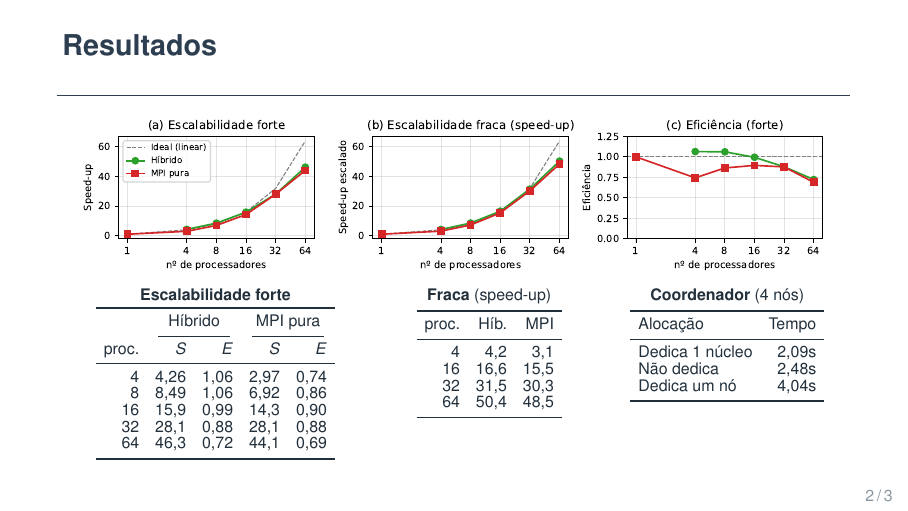
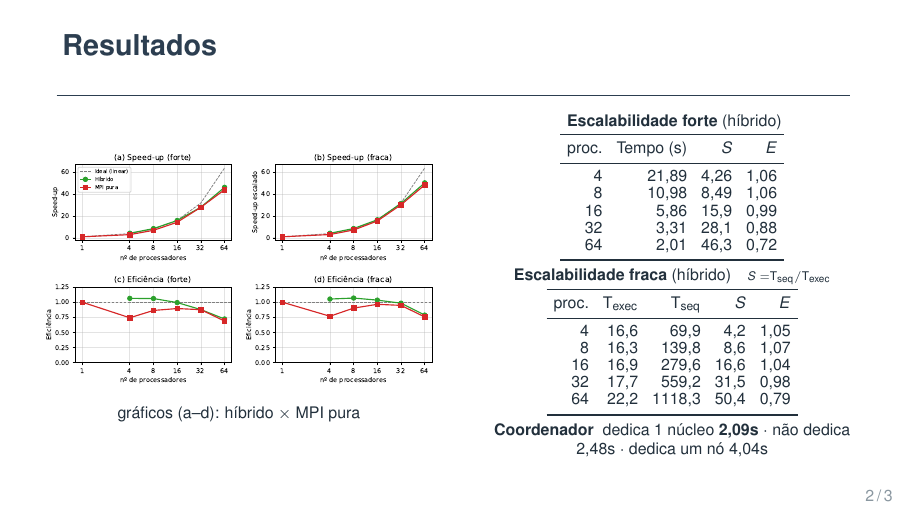
Before and after one commit to Gru935/T4-ProgramacaoParalela, LaTeX slides (slides/apresentacao.tex): page 2 of 3. Compiled offline with pdfLaTeX.

Commit message:
Slide 2: figura 2x2 (+ eficiencia fraca) e tabelas com tempo
- Adiciona 4o grafico (eficiencia fraca); figura vira 2x2 (forte/fraca S + E).
- Tabelas do hibrido com coluna Tempo; na fraca, os dois tempos (T_exec e
  T_seq) que definem o speed-up de Gustafson.
- Comparacao hibrido x MPI pura fica nos graficos (tempos brutos nao sao
  comparaveis pois as cargas diferem: hibrido max_iter=2000, MPI=1000).

Co-Authored-By: Claude Opus 4.8 (1M context) <noreply@anthropic.com>

```diff
--- a/slides/apresentacao.tex
+++ b/slides/apresentacao.tex
@@ -65,46 +65,42 @@ Carga irregular $\Rightarrow$ \textbf{balanceamento dinâmico}. Rodado em \textb
 
 % ===================== SLIDE 2 -- GRAFICOS E TABELAS =====================
 \begin{frame}{Resultados}
+\begin{columns}[c]
+\begin{column}{0.5\textwidth}
 \centering
-\includegraphics[width=0.95\linewidth]{graficos.pdf}\\[2pt]
+\includegraphics[width=\linewidth]{graficos.pdf}\\[1pt]
+{\scriptsize gráficos (a--d): híbrido $\times$ MPI pura}
+\end{column}
+\begin{column}{0.49\textwidth}
+\centering\scriptsize
+\setlength{\tabcolsep}{3.5pt}\renewcommand{\arraystretch}{0.9}
+\textbf{Escalabilidade forte} (híbrido)\\[1pt]
+\begin{tabular}{r r r r}
+\toprule
+proc. & Tempo (s) & $S$ & $E$ \\ \midrule
+4  & 21,89 & 4,26 & 1,06 \\
+8  & 10,98 & 8,49 & 1,06 \\
+16 &  5,86 & 15,9 & 0,99 \\
+32 &  3,31 & 28,1 & 0,88 \\
+64 &  2,01 & 46,3 & 0,72 \\ \bottomrule
+\end{tabular}
 
-\scriptsize
-\setlength{\tabcolsep}{4pt}\renewcommand{\arraystretch}{0.88}
-\begin{minipage}[t]{0.40\linewidth}\centering
-\textbf{Escalabilidade forte}\\[2pt]
-\begin{tabular}{r rr rr}
+\smallskip
+\textbf{Escalabilidade fraca} (híbrido)\quad{\tiny $S=$T$_\text{seq}/$T$_\text{exec}$}\\[1pt]
+\begin{tabular}{r r r r r}
 \toprule
-& \multicolumn{2}{c}{Híbrido} & \multicolumn{2}{c}{MPI pura} \\
-\cmidrule(lr){2-3}\cmidrule(lr){4-5}
-proc. & $S$ & $E$ & $S$ & $E$ \\ \midrule
-4  & 4,26 & 1,06 & 2,97 & 0,74 \\
-8  & 8,49 & 1,06 & 6,92 & 0,86 \\
-16 & 15,9 & 0,99 & 14,3 & 0,90 \\
-32 & 28,1 & 0,88 & 28,1 & 0,88 \\
-64 & 46,3 & 0,72 & 44,1 & 0,69 \\ \bottomrule
+proc. & T$_\text{exec}$ & T$_\text{seq}$ & $S$ & $E$ \\ \midrule
+4  & 16,6 &   69,9 & 4,2  & 1,05 \\
+8  & 16,3 &  139,8 & 8,6  & 1,07 \\
+16 & 16,9 &  279,6 & 16,6 & 1,04 \\
+32 & 17,7 &  559,2 & 31,5 & 0,98 \\
+64 & 22,2 & 1118,3 & 50,4 & 0,79 \\ \bottomrule
 \end{tabular}
-\end{minipage}\hfill
-\begin{minipage}[t]{0.24\linewidth}\centering
-\textbf{Fraca} (speed-up)\\[2pt]
-\begin{tabular}{r rr}
-\toprule
-proc. & Híb. & MPI \\ \midrule
-4  & 4,2  & 3,1 \\
-16 & 16,6 & 15,5 \\
-32 & 31,5 & 30,3 \\
-64 & 50,4 & 48,5 \\ \bottomrule
-\end{tabular}
-\end{minipage}\hfill
-\begin{minipage}[t]{0.31\linewidth}\centering
-\textbf{Coordenador} (4 nós)\\[2pt]
-\begin{tabular}{l r}
-\toprule
-Alocação & Tempo \\ \midrule
-Dedica 1 núcleo & 2,09s \\
-Não dedica      & 2,48s \\
-Dedica um nó    & 4,04s \\ \bottomrule
-\end{tabular}
-\end{minipage}
+
+\smallskip
+\textbf{Coordenador}\; dedica 1 núcleo \textbf{2,09s} $\cdot$ não dedica 2,48s $\cdot$ dedica um nó 4,04s
+\end{column}
+\end{columns}
 \end{frame}
 
 % ===================== SLIDE 3 -- CONCLUSAO =====================
```
Also changed, not shown: slides/apresentacao.pdf, slides/graficos.pdf, 1 other file.
